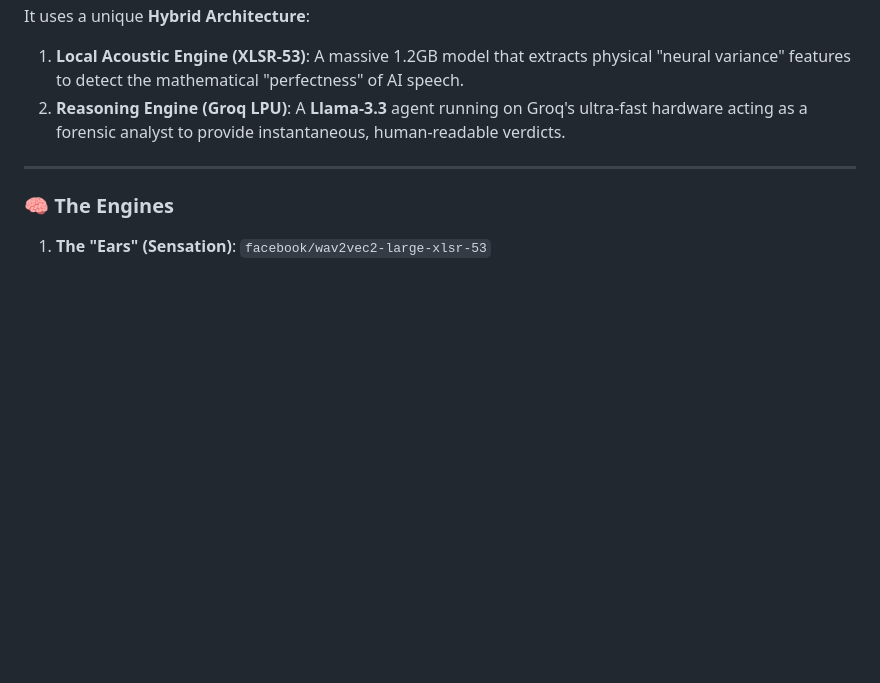
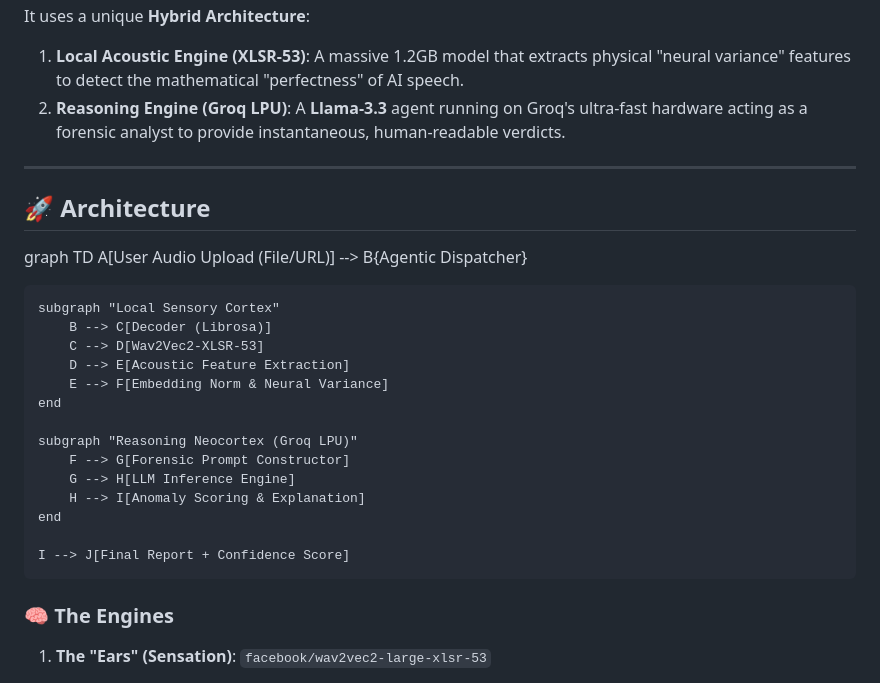
Before and after one commit to Premchandyadav369/VAKAI, a Markdown page: README.md, the part around the change. GitHub-like rendering; blank space fills up the shorter version.

Commit message:
Enhance README with architecture section
Added architecture diagram to README for clarity.

```diff
--- a/README.md
+++ b/README.md
@@ -13,7 +13,24 @@ It uses a unique **Hybrid Architecture**:
 2.  **Reasoning Engine (Groq LPU)**: A **Llama-3.3** agent running on Groq's ultra-fast hardware acting as a forensic analyst to provide instantaneous, human-readable verdicts.
 
 ---
+## 🚀 Architecture
+graph TD
+    A[User Audio Upload (File/URL)] --> B{Agentic Dispatcher}
 
+    subgraph "Local Sensory Cortex"
+        B --> C[Decoder (Librosa)]
+        C --> D[Wav2Vec2-XLSR-53]
+        D --> E[Acoustic Feature Extraction]
+        E --> F[Embedding Norm & Neural Variance]
+    end
+
+    subgraph "Reasoning Neocortex (Groq LPU)"
+        F --> G[Forensic Prompt Constructor]
+        G --> H[LLM Inference Engine]
+        H --> I[Anomaly Scoring & Explanation]
+    end
+
+    I --> J[Final Report + Confidence Score]
 
 
 ### 🧠 The Engines
```
